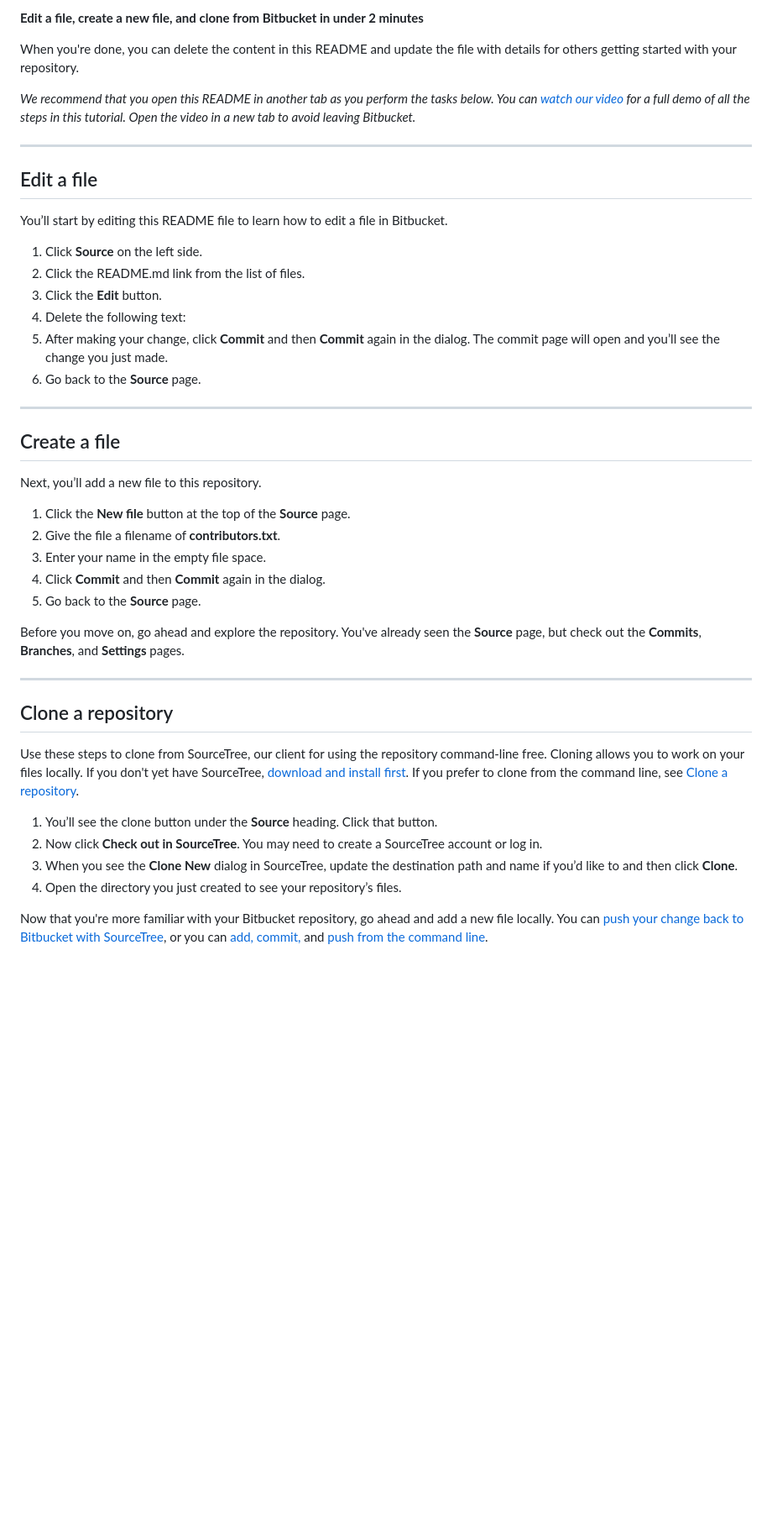
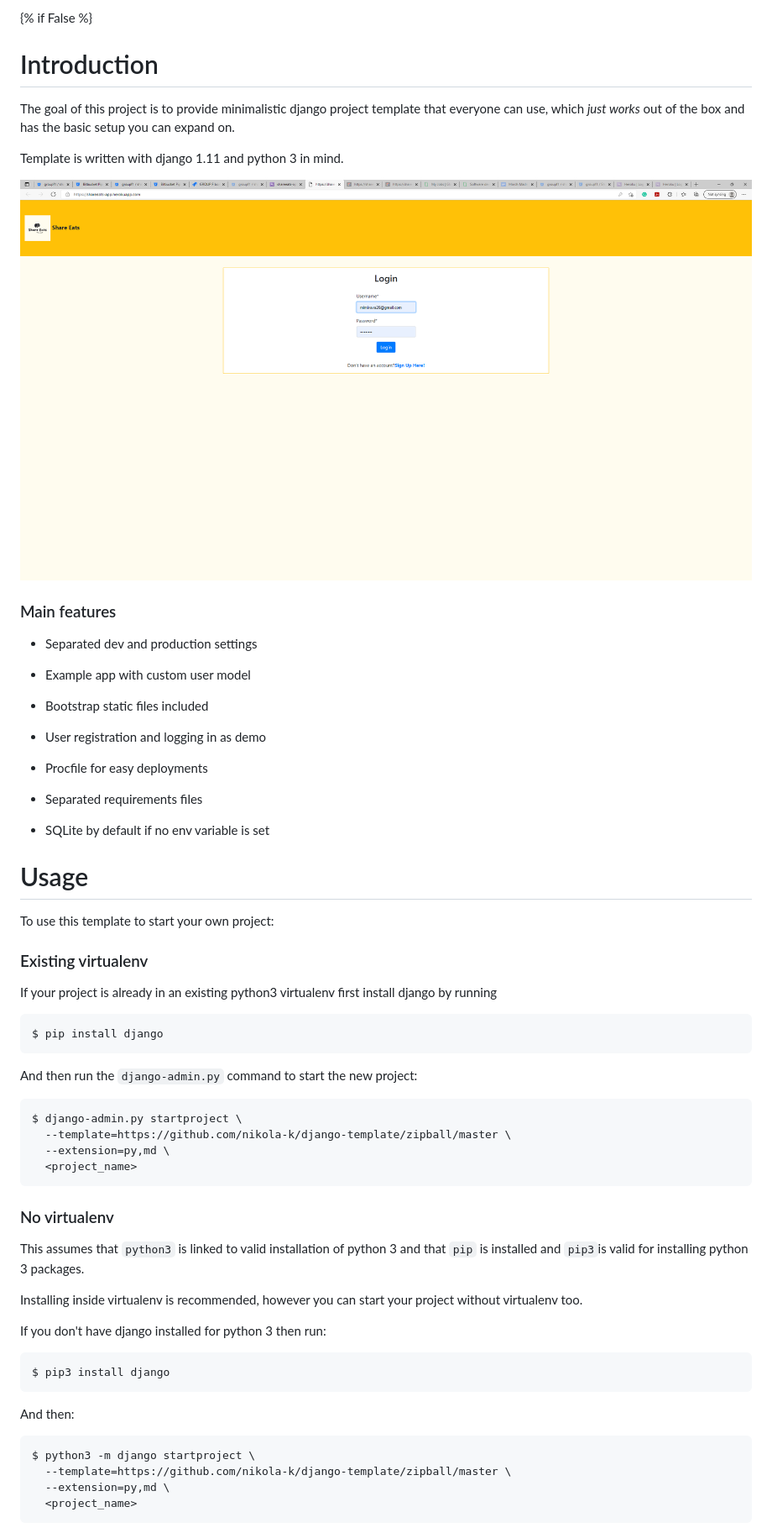
Before and after one commit to Michelle-Vava/ShareEats, a Markdown page: README.md, the part around the change printed below. Shown: that part at 84% size. Rendered like a GitHub page; pictures changed too: __screenshots/img.png (added); blank space fills up the shorter version.

```diff
--- a/README.md
+++ b/README.md
@@ -1,45 +1,62 @@
-**Edit a file, create a new file, and clone from Bitbucket in under 2 minutes**
+{% if False %}
 
-When you're done, you can delete the content in this README and update the file with details for others getting started with your repository.
+# Introduction
 
-*We recommend that you open this README in another tab as you perform the tasks below. You can [watch our video](https://youtu.be/0ocf7u76WSo) for a full demo of all the steps in this tutorial. Open the video in a new tab to avoid leaving Bitbucket.*
+The goal of this project is to provide minimalistic django project template that everyone can use, which _just works_ out of the box and has the basic setup you can expand on.
 
----
+Template is written with django 1.11 and python 3 in mind.
 
-## Edit a file
+![Default Home View](__screenshots/img.png?raw=true "Title")
 
-You’ll start by editing this README file to learn how to edit a file in Bitbucket.
+### Main features
 
-1. Click **Source** on the left side.
-2. Click the README.md link from the list of files.
-3. Click the **Edit** button.
-4. Delete the following text:
-5. After making your change, click **Commit** and then **Commit** again in the dialog. The commit page will open and you’ll see the change you just made.
-6. Go back to the **Source** page.
+* Separated dev and production settings
 
----
+* Example app with custom user model
 
-## Create a file
+* Bootstrap static files included
 
-Next, you’ll add a new file to this repository.
+* User registration and logging in as demo
 
-1. Click the **New file** button at the top of the **Source** page.
-2. Give the file a filename of **contributors.txt**.
-3. Enter your name in the empty file space.
-4. Click **Commit** and then **Commit** again in the dialog.
-5. Go back to the **Source** page.
+* Procfile for easy deployments
 
-Before you move on, go ahead and explore the repository. You've already seen the **Source** page, but check out the **Commits**, **Branches**, and **Settings** pages.
+* Separated requirements files
 
----
+* SQLite by default if no env variable is set
 
-## Clone a repository
+# Usage
 
-Use these steps to clone from SourceTree, our client for using the repository command-line free. Cloning allows you to work on your files locally. If you don't yet have SourceTree, [download and install first](https://www.sourcetreeapp.com/). If you prefer to clone from the command line, see [Clone a repository](https://confluence.atlassian.com/x/4whODQ).
+To use this template to start your own project:
 
-1. You’ll see the clone button under the **Source** heading. Click that button.
-2. Now click **Check out in SourceTree**. You may need to create a SourceTree account or log in.
-3. When you see the **Clone New** dialog in SourceTree, update the destination path and name if you’d like to and then click **Clone**.
-4. Open the directory you just created to see your repository’s files.
+### Existing virtualenv
 
-Now that you're more familiar with your Bitbucket repository, go ahead and add a new file locally. You can [push your change back to Bitbucket with SourceTree](https://confluence.atlassian.com/x/iqyBMg), or you can [add, commit,](https://confluence.atlassian.com/x/8QhODQ) and [push from the command line](https://confluence.atlassian.com/x/NQ0zDQ).
+If your project is already in an existing python3 virtualenv first install django by running
+
+    $ pip install django
+
+And then run the `django-admin.py` command to start the new project:
+
+    $ django-admin.py startproject \
+      --template=https://github.com/nikola-k/django-template/zipball/master \
+      --extension=py,md \
+      <project_name>
+
+### No virtualenv
+
+This assumes that `python3` is linked to valid installation of python 3 and that `pip` is installed and `pip3`is valid
+for installing python 3 packages.
+
+Installing inside virtualenv is recommended, however you can start your project without virtualenv too.
+
+If you don't have django installed for python 3 then run:
+
+    $ pip3 install django
+
+And then:
+
+    $ python3 -m django startproject \
+      --template=https://github.com/nikola-k/django-template/zipball/master \
+      --extension=py,md \
+      <project_name>
+
+
```
Also changed, not shown: other parts of README.md (+28 -0 lines).
